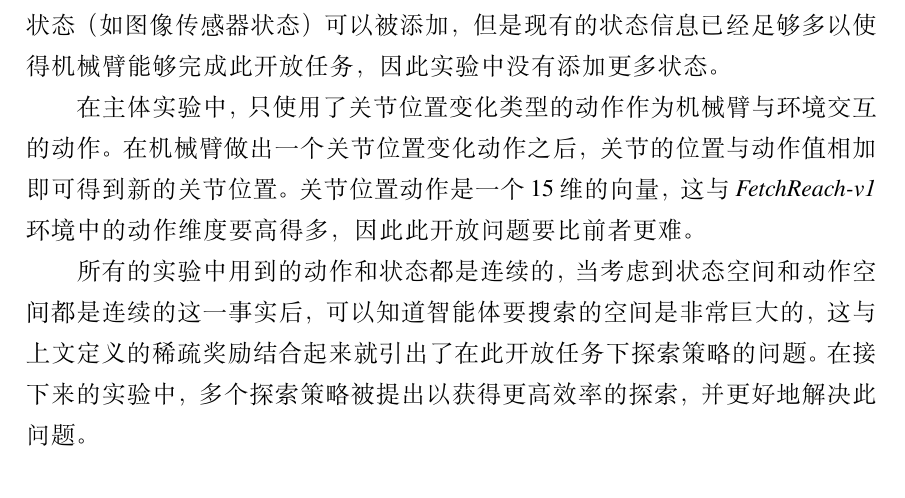
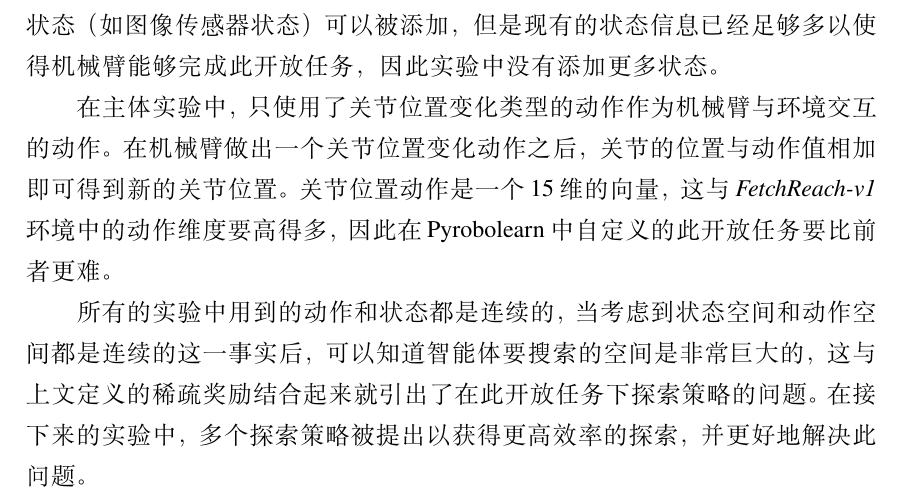
Before and after one commit to chaihahaha/thesis, a LaTeX thesis (thesis.tex, which reads body/env.tex): part of page 23 of 34, cut so that both start at the same text. Compiled offline with XeLaTeX; a missing font is replaced by an installed copy or a similar font.

```diff
--- a/body/env.tex
+++ b/body/env.tex
@@ -184,7 +184,7 @@
 
 在主体实验中，只使用了关节位置变化类型的动作作为机械臂与环境交互的动作。
 在机械臂做出一个关节位置变化动作之后，关节的位置与动作值相加即可得到新的关节位置。
-关节位置动作是一个15维的向量，这与\emph{FetchReach-v1}环境中的动作维度要高得多，因此此开放问题要比前者更难。
+关节位置动作是一个15维的向量，这与\emph{FetchReach-v1}环境中的动作维度要高得多，因此在Pyrobolearn中自定义的此开放任务要比前者更难。
 
 所有的实验中用到的动作和状态都是连续的，当考虑到状态空间和动作空间都是连续的这一事实后，可以知道智能体要搜索的空间是非常巨大的，这与上文定义的稀疏奖励结合起来就引出了在此开放任务下探索策略的问题。
 在接下来的实验中，多个探索策略被提出以获得更高效率的探索，并更好地解决此问题。
```
Also changed, not shown: 2 other files.
